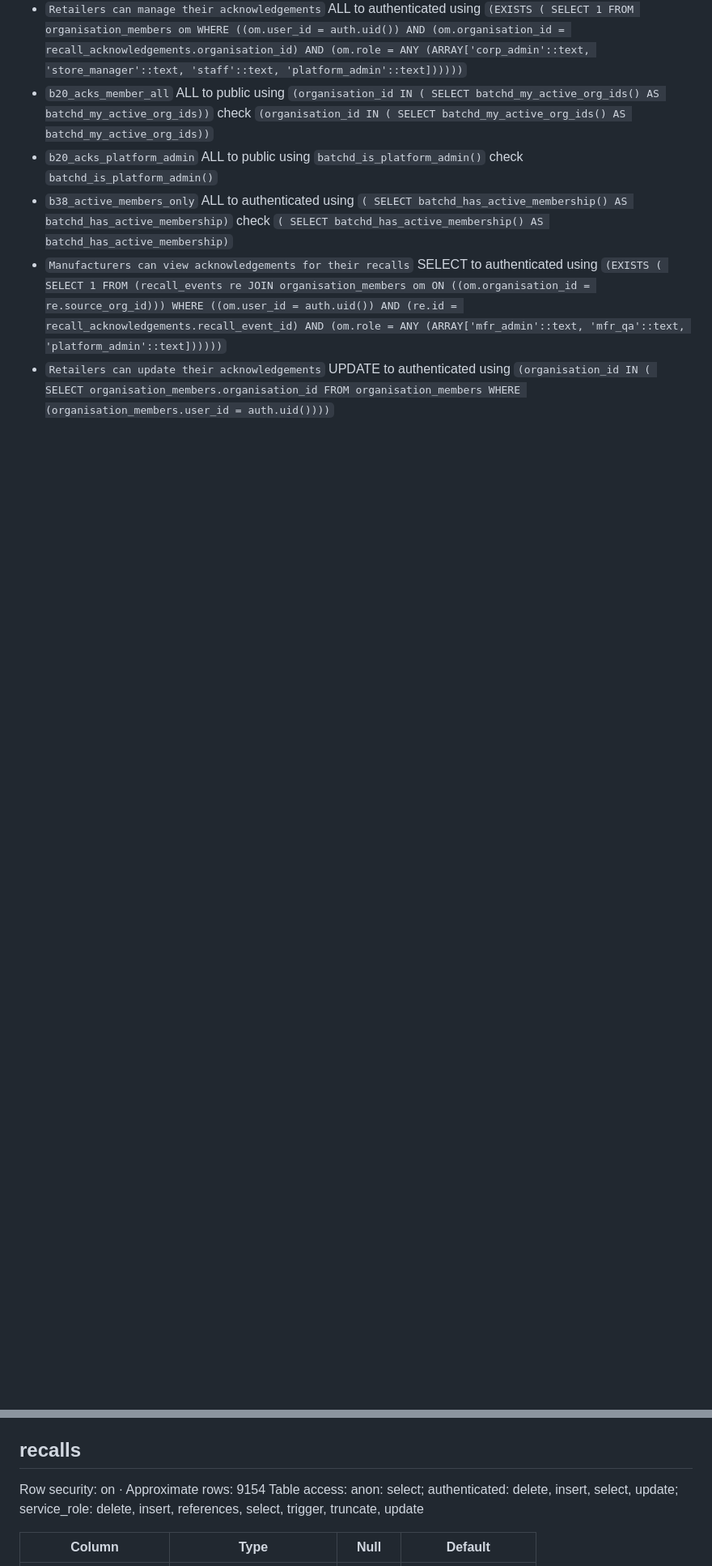
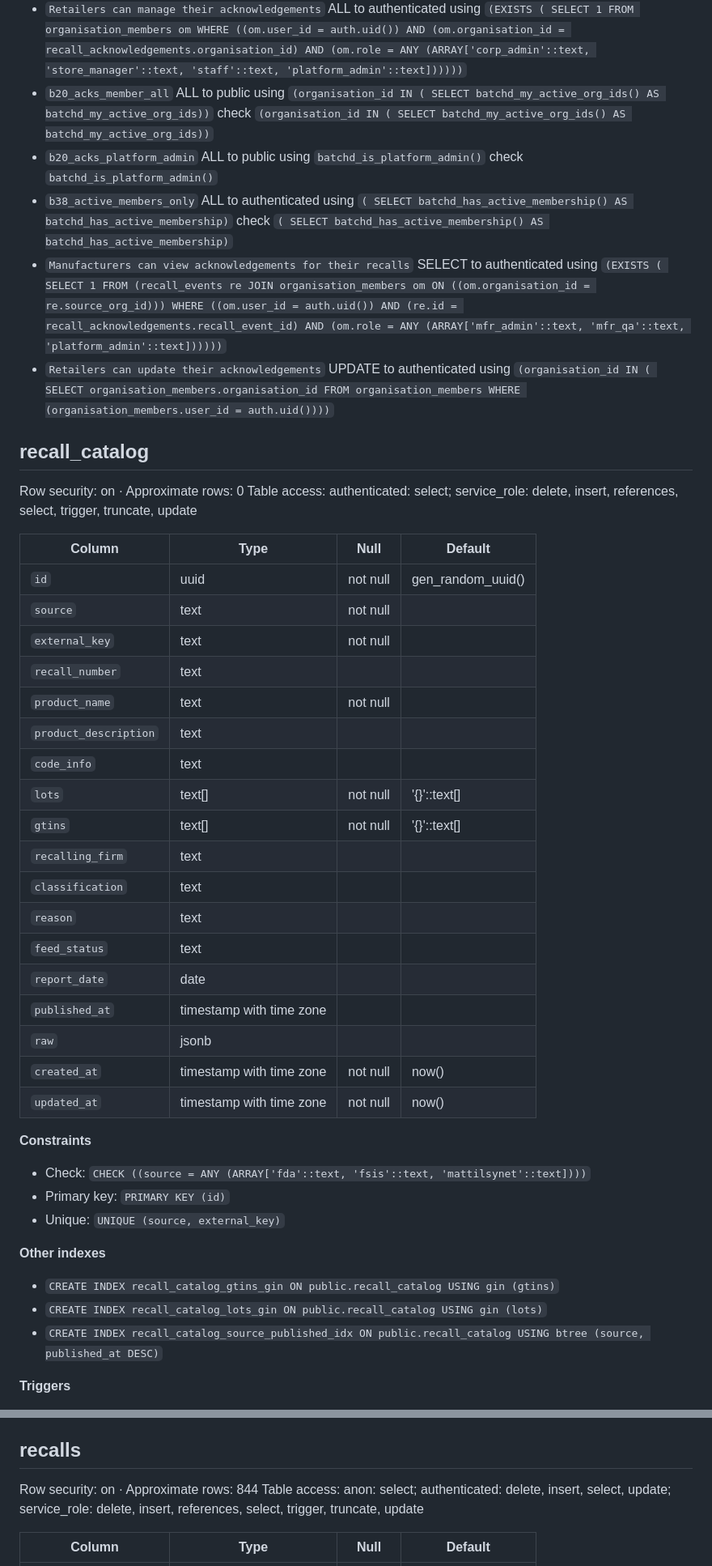
Before and after one commit to ian-w-race/batchd-platform, a Markdown page: docs/SCHEMA-REFERENCE.md, 2 parts joined by grey strips. Shown at 81% size. Drawn GitHub-style; blank space fills up the shorter version.

Commit message:
Regenerate the schema reference from production after migration 043

```diff
--- a/docs/SCHEMA-REFERENCE.md
+++ b/docs/SCHEMA-REFERENCE.md
@@ -908,3 +908,44 @@ Table access: anon: select; authenticated: delete, insert, select, update; servi
 - `Retailers can update their acknowledgements` UPDATE to authenticated using `(organisation_id IN ( SELECT organisation_members.organisation_id
    FROM organisation_members
   WHERE (organisation_members.user_id = auth.uid())))`
+
+## recall_catalog
+
+Row security: on · Approximate rows: 0
+Table access: authenticated: select; service_role: delete, insert, references, select, trigger, truncate, update
+
+| Column | Type | Null | Default |
+|---|---|---|---|
+| `id` | uuid | not null | gen_random_uuid() |
+| `source` | text | not null |  |
+| `external_key` | text | not null |  |
+| `recall_number` | text |  |  |
+| `product_name` | text | not null |  |
+| `product_description` | text |  |  |
+| `code_info` | text |  |  |
+| `lots` | text[] | not null | '{}'::text[] |
+| `gtins` | text[] | not null | '{}'::text[] |
+| `recalling_firm` | text |  |  |
+| `classification` | text |  |  |
+| `reason` | text |  |  |
+| `feed_status` | text |  |  |
+| `report_date` | date |  |  |
+| `published_at` | timestamp with time zone |  |  |
+| `raw` | jsonb |  |  |
+| `created_at` | timestamp with time zone | not null | now() |
+| `updated_at` | timestamp with time zone | not null | now() |
+
+**Constraints**
+
+- Check: `CHECK ((source = ANY (ARRAY['fda'::text, 'fsis'::text, 'mattilsynet'::text])))`
+- Primary key: `PRIMARY KEY (id)`
+- Unique: `UNIQUE (source, external_key)`
+
+**Other indexes**
+
+- `CREATE INDEX recall_catalog_gtins_gin ON public.recall_catalog USING gin (gtins)`
+- `CREATE INDEX recall_catalog_lots_gin ON public.recall_catalog USING gin (lots)`
+- `CREATE INDEX recall_catalog_source_published_idx ON public.recall_catalog USING btree (source, published_at DESC)`
+
+**Triggers**
+
@@ -1117,7 +1200,7 @@ Table access: authenticated: insert, select, update; service_role: delete, inser
 
 ## recalls
 
-Row security: on · Approximate rows: 9154
+Row security: on · Approximate rows: 844
 Table access: anon: select; authenticated: delete, insert, select, update; service_role: delete, insert, references, select, trigger, truncate, update
 
 | Column | Type | Null | Default |
```
Also changed, not shown: other parts of docs/SCHEMA-REFERENCE.md (+82 -34 lines).
